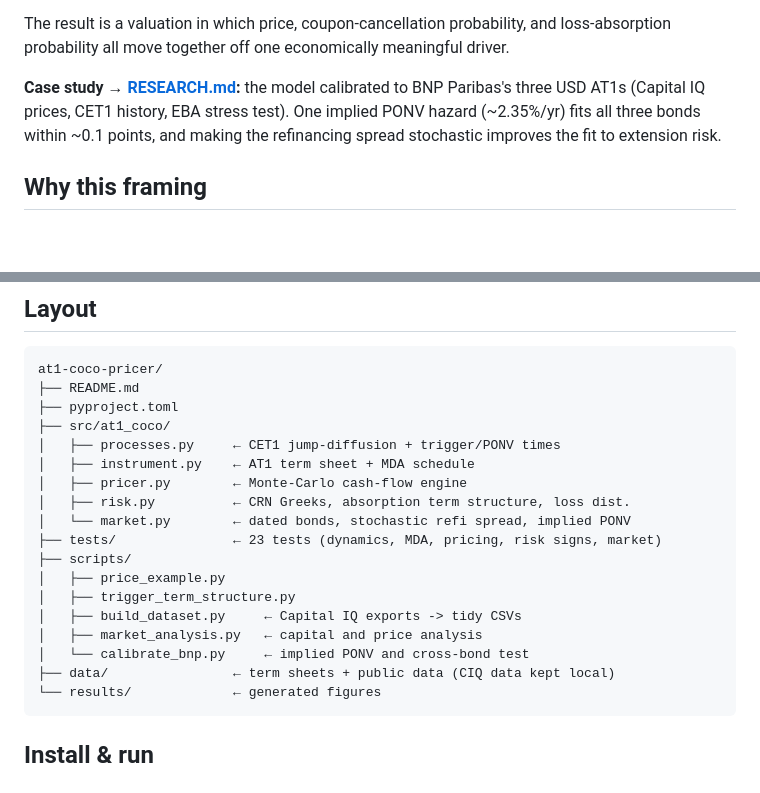
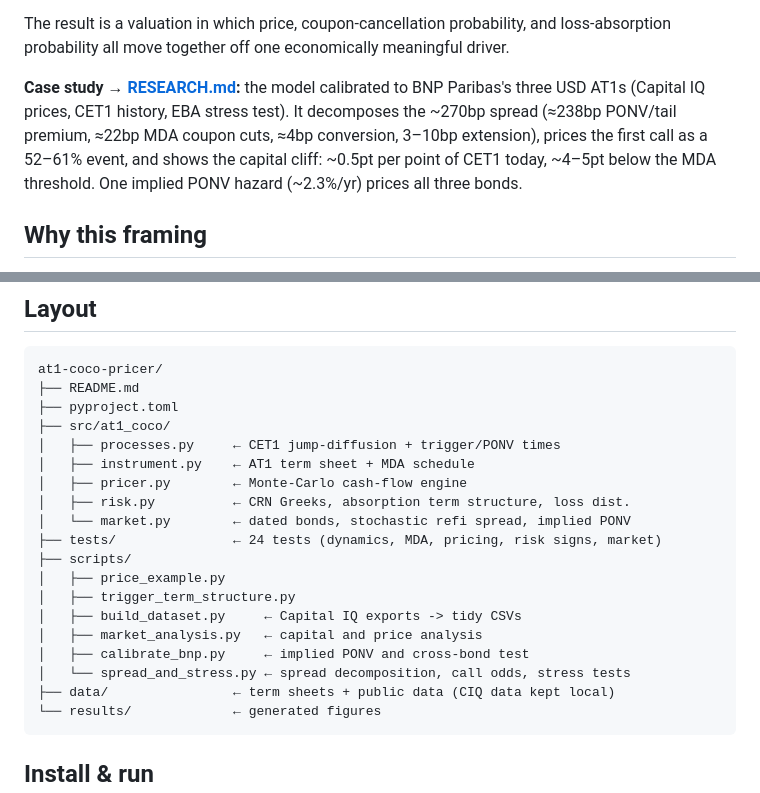
Before and after one commit to pyoolo/Credit-Quant-Research, a Markdown page: at1-coco-pricer/README.md, 2 parts joined by grey strips. Drawn GitHub-style; blank space fills up the shorter version.

````diff
--- a/at1-coco-pricer/README.md
+++ b/at1-coco-pricer/README.md
@@ -21,9 +21,11 @@ loss-absorption probability all move together off one economically meaningful
 driver.
 
 **Case study → [RESEARCH.md](RESEARCH.md):** the model calibrated to BNP Paribas's
-three USD AT1s (Capital IQ prices, CET1 history, EBA stress test). One implied
-PONV hazard (~2.35%/yr) fits all three bonds within ~0.1 points, and making the
-refinancing spread stochastic improves the fit to extension risk.
+three USD AT1s (Capital IQ prices, CET1 history, EBA stress test). It decomposes
+the ~270bp spread (≈238bp PONV/tail premium, ≈22bp MDA coupon cuts, ≈4bp
+conversion, 3–10bp extension), prices the first call as a 52–61% event, and shows
+the capital cliff: ~0.5pt per point of CET1 today, ~4–5pt below the MDA threshold.
+One implied PONV hazard (~2.3%/yr) prices all three bonds.
 
 ## Why this framing
 
@@ -61,13 +63,14 @@ at1-coco-pricer/
 │   ├── pricer.py        ← Monte-Carlo cash-flow engine
 │   ├── risk.py          ← CRN Greeks, absorption term structure, loss dist.
 │   └── market.py        ← dated bonds, stochastic refi spread, implied PONV
-├── tests/               ← 23 tests (dynamics, MDA, pricing, risk signs, market)
+├── tests/               ← 24 tests (dynamics, MDA, pricing, risk signs, market)
 ├── scripts/
 │   ├── price_example.py
 │   ├── trigger_term_structure.py
 │   ├── build_dataset.py     ← Capital IQ exports -> tidy CSVs
 │   ├── market_analysis.py   ← capital and price analysis
-│   └── calibrate_bnp.py     ← implied PONV and cross-bond test
+│   ├── calibrate_bnp.py     ← implied PONV and cross-bond test
+│   └── spread_and_stress.py ← spread decomposition, call odds, stress tests
 ├── data/                ← term sheets + public data (CIQ data kept local)
 └── results/             ← generated figures
 ```
````
Also changed, not shown: at1-coco-pricer/RESEARCH.md (+177 -116 lines), at1-coco-pricer/results/call_probability.png (added), at1-coco-pricer/results/implied_ponv.png, at1-coco-pricer/results/price_vs_cet1.png (added), at1-coco-pricer/results/spread_decomposition.png (added), 12 other files.
